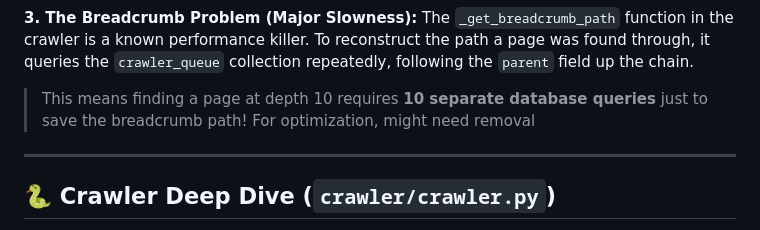
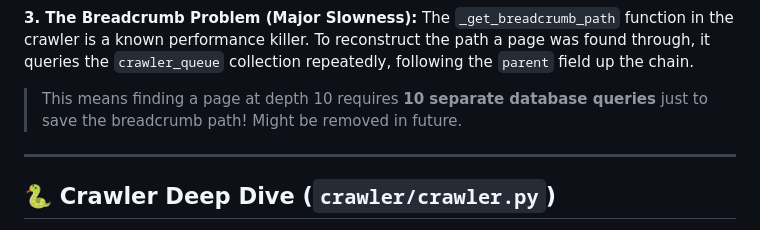
Before and after one commit to brendmung/GreySearch, a Markdown page: README.md, the part around the change. GitHub-like rendering.

```diff
--- a/README.md
+++ b/README.md
@@ -42,7 +42,7 @@ The API saves user requests to `crawl_requests`, and the crawler polls this coll
 **3. The Breadcrumb Problem (Major Slowness):**
 The `_get_breadcrumb_path` function in the crawler is a known performance killer. To reconstruct the path a page was found through, it queries the `crawler_queue` collection repeatedly, following the `parent` field up the chain.
 
-> This means finding a page at depth 10 requires **10 separate database queries** just to save the breadcrumb path! For optimization, might need removal
+> This means finding a page at depth 10 requires **10 separate database queries** just to save the breadcrumb path! Might be removed in future.
 
 ---
 
```
